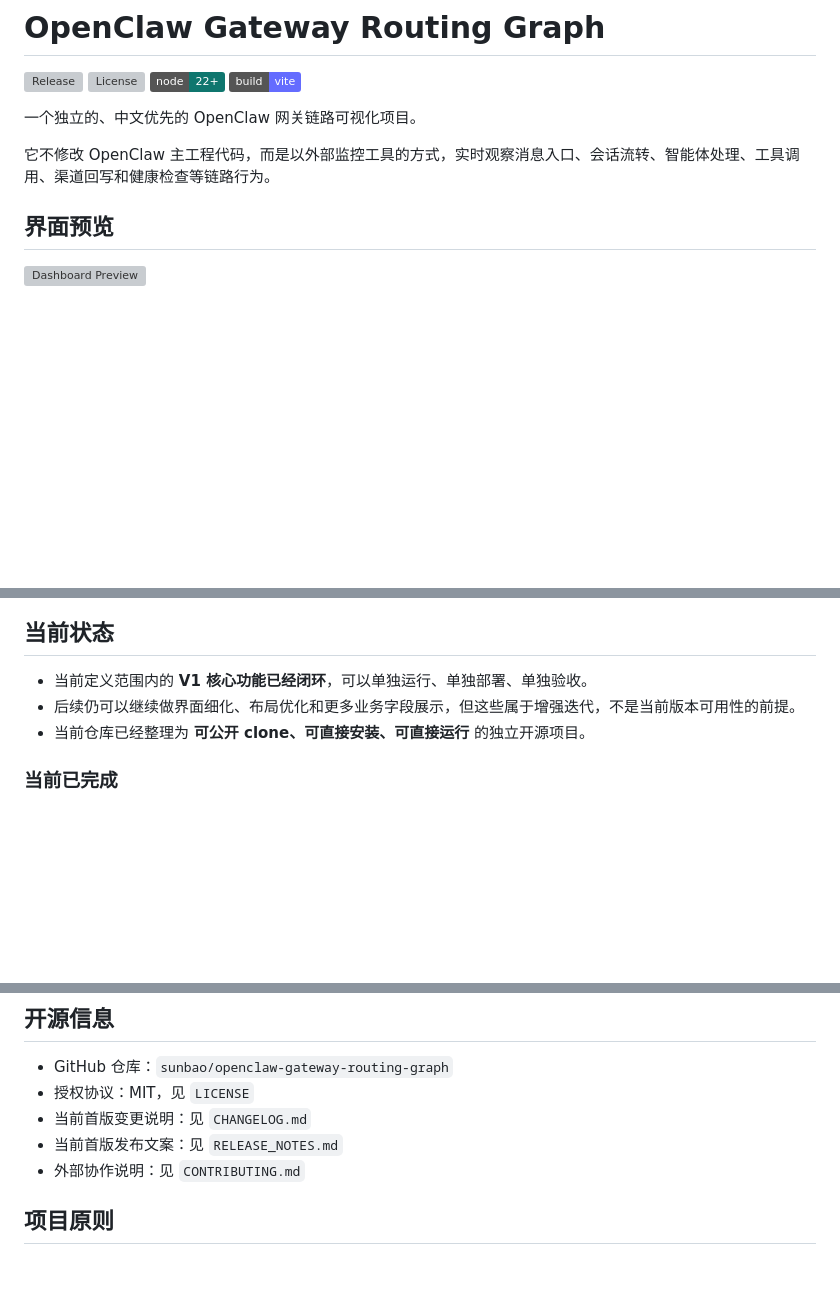
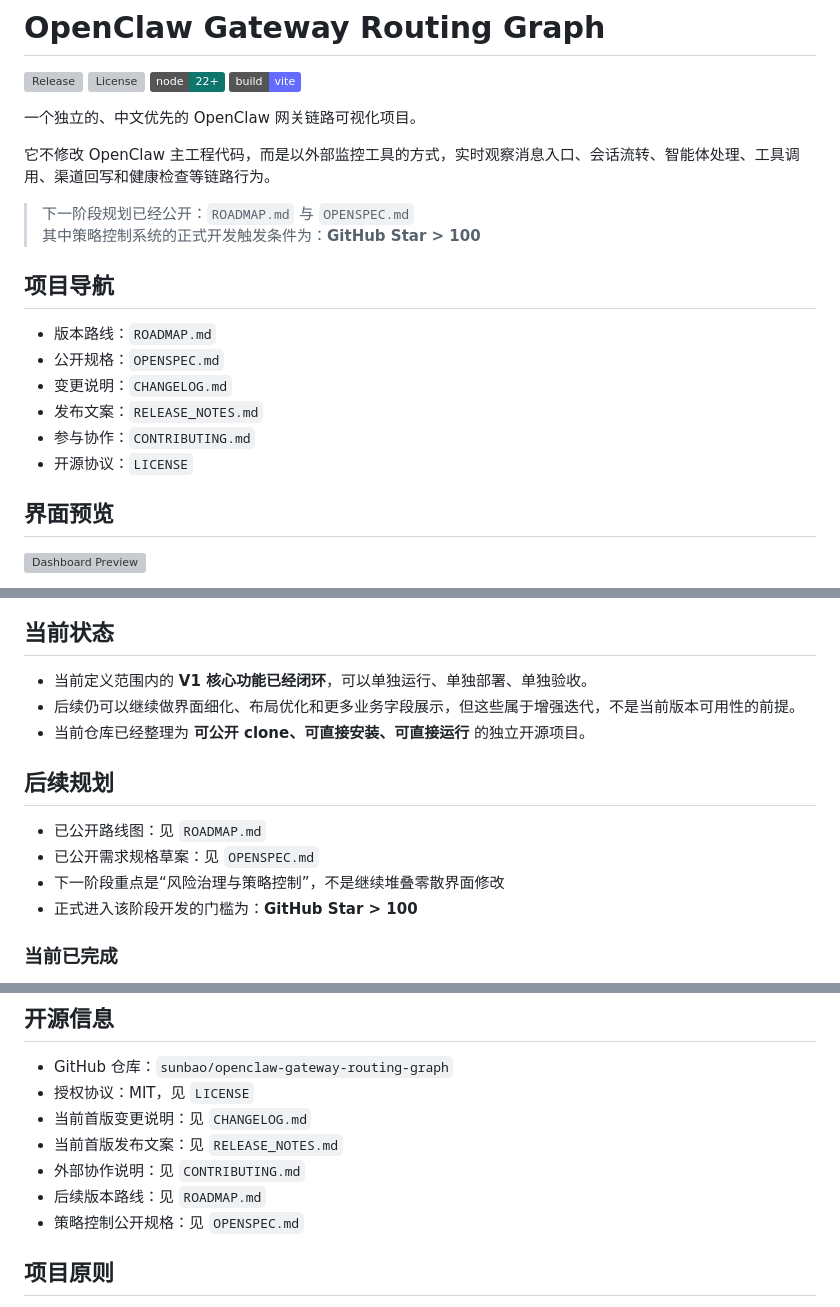
Before and after one commit to sunbao/openclaw-gateway-routing-graph, a Markdown page: README.md, 3 parts joined by grey strips. Drawn GitHub-style; badges without logos; blank space fills up the shorter version; grey boxes are pictures that could not be loaded.

Commit message:
Docs: publish roadmap and openspec

```diff
--- a/README.md
+++ b/README.md
@@ -8,6 +8,18 @@
 一个独立的、中文优先的 OpenClaw 网关链路可视化项目。
 
 它不修改 OpenClaw 主工程代码，而是以外部监控工具的方式，实时观察消息入口、会话流转、智能体处理、工具调用、渠道回写和健康检查等链路行为。
+
+> 下一阶段规划已经公开：`ROADMAP.md` 与 `OPENSPEC.md`
+> 其中策略控制系统的正式开发触发条件为：**GitHub Star > 100**
+
+## 项目导航
+
+- 版本路线：`ROADMAP.md`
+- 公开规格：`OPENSPEC.md`
+- 变更说明：`CHANGELOG.md`
+- 发布文案：`RELEASE_NOTES.md`
+- 参与协作：`CONTRIBUTING.md`
+- 开源协议：`LICENSE`
 
 ## 界面预览
 
@@ -42,6 +54,13 @@ GATEWAY_URL=ws://127.0.0.1:18789 npm run serve:build
 - 后续仍可以继续做界面细化、布局优化和更多业务字段展示，但这些属于增强迭代，不是当前版本可用性的前提。
 - 当前仓库已经整理为 **可公开 clone、可直接安装、可直接运行** 的独立开源项目。
 
+## 后续规划
+
+- 已公开路线图：见 `ROADMAP.md`
+- 已公开需求规格草案：见 `OPENSPEC.md`
+- 下一阶段重点是“风险治理与策略控制”，不是继续堆叠零散界面修改
+- 正式进入该阶段开发的门槛为：**GitHub Star > 100**
+
 ### 当前已完成
 
 - 直接连接 OpenClaw 网关 WebSocket
@@ -70,6 +89,8 @@ GATEWAY_URL=ws://127.0.0.1:18789 npm run serve:build
 - 当前首版变更说明：见 `CHANGELOG.md`
 - 当前首版发布文案：见 `RELEASE_NOTES.md`
 - 外部协作说明：见 `CONTRIBUTING.md`
+- 后续版本路线：见 `ROADMAP.md`
+- 策略控制公开规格：见 `OPENSPEC.md`
 
 ## 项目原则
 
```
Also changed, not shown: OPENSPEC.md (added, +222 -0 lines), ROADMAP.md (added, +124 -0 lines).
